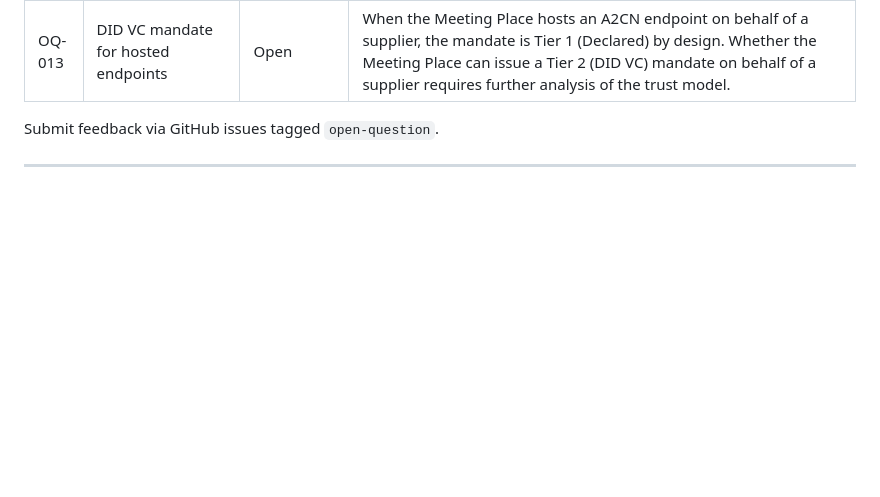
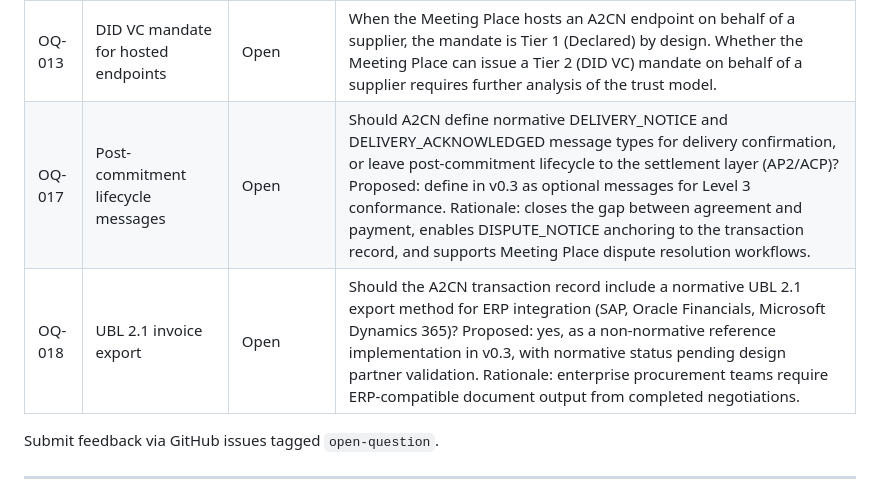
Before and after one commit to A2CN-protocol/A2CN, a Markdown page: spec/a2cn-spec-v0.2.0.md, the part around the change. GitHub-like rendering; blank space fills up the shorter version.

```diff
--- a/spec/a2cn-spec-v0.2.0.md
+++ b/spec/a2cn-spec-v0.2.0.md
@@ -2652,6 +2652,8 @@ with their resolution version rather than being renumbered.
 | OQ-011 | A2CN as A2A extension | Open | A2A's extension system supports profile extensions (DataPart schemas) and method extensions (new RPC methods). A2CN's offer exchange and session state machine could be implemented as an A2A extension. Proposal to A2A governance pending. |
 | OQ-012 | Reverse auction / multi-party invitation | Open | Fairmarkit's reverse auction model involves one buyer inviting multiple competing suppliers. Session Invitation (Component 8) covers bilateral invitation. Multi-party sourcing events where multiple supplier sessions run concurrently are out of scope for v0.2. |
 | OQ-013 | DID VC mandate for hosted endpoints | Open | When the Meeting Place hosts an A2CN endpoint on behalf of a supplier, the mandate is Tier 1 (Declared) by design. Whether the Meeting Place can issue a Tier 2 (DID VC) mandate on behalf of a supplier requires further analysis of the trust model. |
+| OQ-017 | Post-commitment lifecycle messages | Open | Should A2CN define normative DELIVERY_NOTICE and DELIVERY_ACKNOWLEDGED message types for delivery confirmation, or leave post-commitment lifecycle to the settlement layer (AP2/ACP)? Proposed: define in v0.3 as optional messages for Level 3 conformance. Rationale: closes the gap between agreement and payment, enables DISPUTE_NOTICE anchoring to the transaction record, and supports Meeting Place dispute resolution workflows. |
+| OQ-018 | UBL 2.1 invoice export | Open | Should the A2CN transaction record include a normative UBL 2.1 export method for ERP integration (SAP, Oracle Financials, Microsoft Dynamics 365)? Proposed: yes, as a non-normative reference implementation in v0.3, with normative status pending design partner validation. Rationale: enterprise procurement teams require ERP-compatible document output from completed negotiations. |
 
 Submit feedback via GitHub issues tagged `open-question`.
 
```
Also changed, not shown: README.md (+7 -3 lines).
